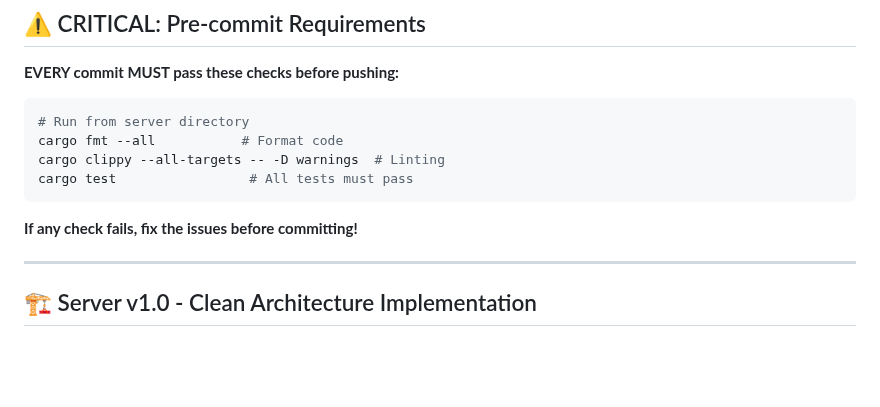
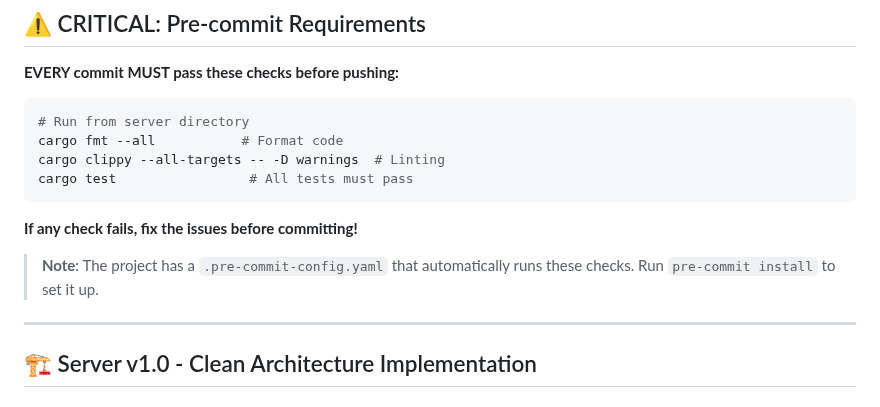
Before and after one commit to goodbadwolf/tanaka, a Markdown page: docs/SERVER-ROADMAP-v1.0-STEPS.md, the part around the change. Drawn GitHub-style; blank space fills up the shorter version.

Commit message:
docs: update server roadmap steps with correct versions
- Add note about using project's .pre-commit-config.yaml

````diff
--- a/docs/SERVER-ROADMAP-v1.0-STEPS.md
+++ b/docs/SERVER-ROADMAP-v1.0-STEPS.md
@@ -34,6 +34,8 @@ cargo test                 # All tests must pass
 ```
 
 **If any check fails, fix the issues before committing!**
+
+> **Note**: The project has a `.pre-commit-config.yaml` that automatically runs these checks. Run `pre-commit install` to set it up.
 
 ---
 
````
